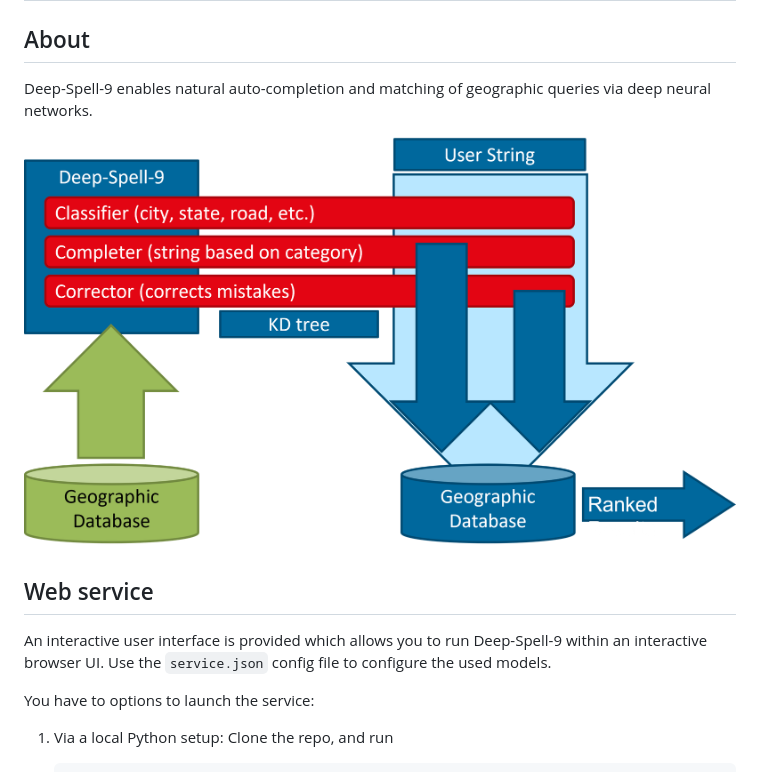
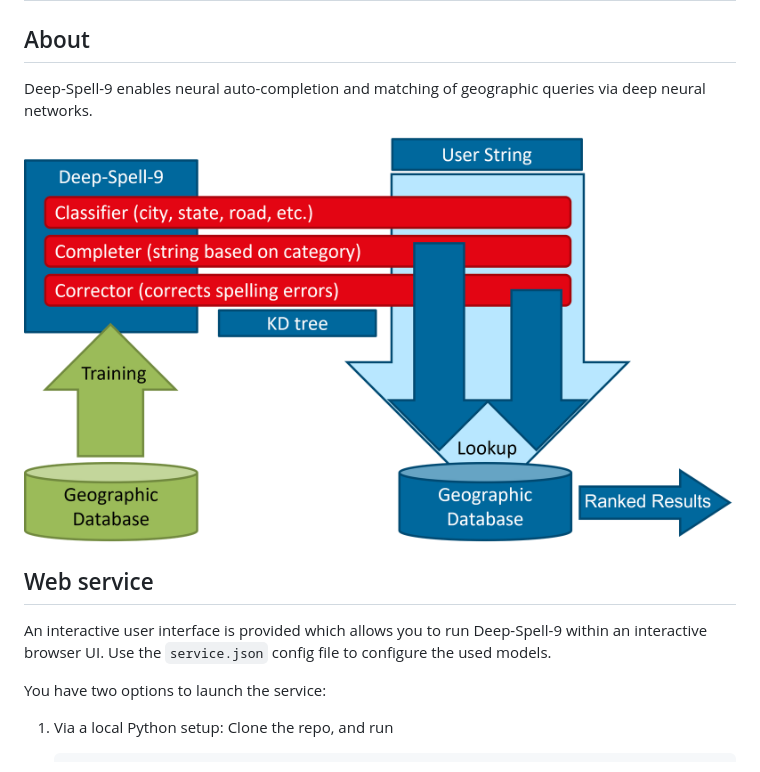
Before and after one commit to Klebert-Engineering/deep-spell-9, a Markdown page: README.md, the part around the change. Drawn GitHub-style; pictures changed too: docs/figure.png.

Commit message:
Update figure.

```diff
--- a/README.md
+++ b/README.md
@@ -3,7 +3,7 @@ Deep-Spell-9
 
 ## About
 
-Deep-Spell-9 enables natural auto-completion and matching of geographic queries via deep neural networks.
+Deep-Spell-9 enables neural auto-completion and matching of geographic queries via deep neural networks.
 
 ![Figure 1](docs/figure.png)
 
@@ -13,7 +13,7 @@ An interactive user interface is provided which allows
 you to run Deep-Spell-9 within an interactive browser UI.
 Use the `service.json` config file to configure the used models.
 
-You have to options to launch the service:
+You have two options to launch the service:
 
 1. Via a local Python setup: Clone the repo, and run
 
```
Also changed, not shown: 2 other files.
